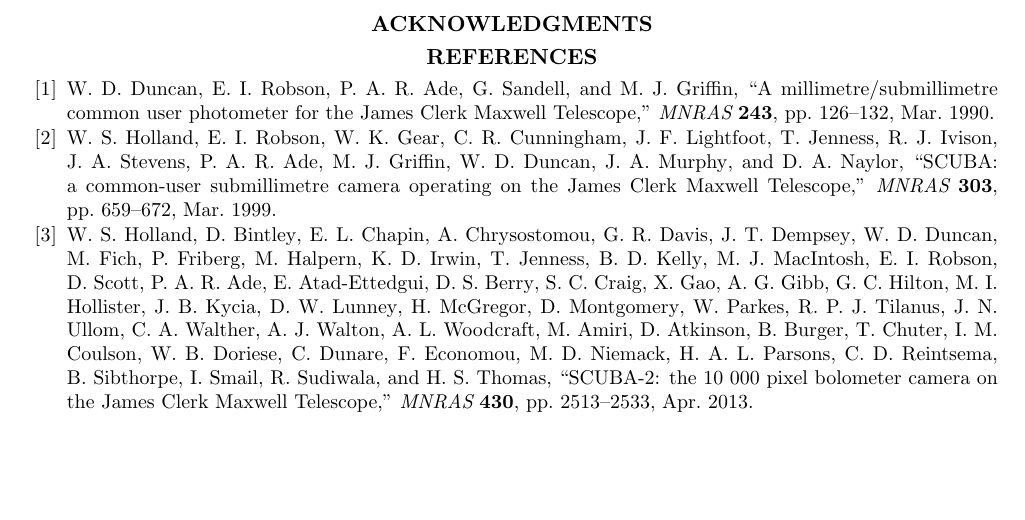
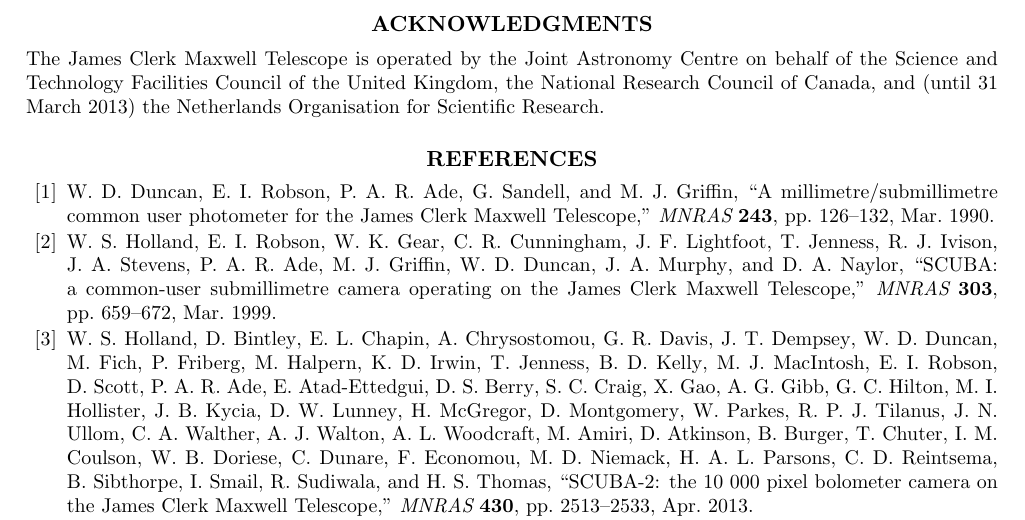
Before and after one commit to eaobservatory/spie-2014-jcmtops, a LaTeX paper (9149-51.tex): part of page 10 of 10 before the commit and part of page 10 of 11 after it, cut so that both start at the same text, the shorter picture padded with empty space. Compiled offline with pdfLaTeX.

Commit message:
JCMT acknowledgment

```diff
--- a/9149-51.tex
+++ b/9149-51.tex
@@ -639,6 +639,12 @@
 %%%%%%%%%%%%%%%%%%%%%%%%%%%%%%%%%%%%%%%%%%%%%%%%%%%%%%%%%%%%%
 \acknowledgments     %>>>> equivalent to \section*{ACKNOWLEDGMENTS}
 
+The James Clerk Maxwell Telescope is operated by the Joint Astronomy
+Centre on behalf of the Science and Technology Facilities Council of
+the United Kingdom, the National Research Council of Canada, and
+(until 31 March 2013) the Netherlands Organisation for Scientific
+Research.
+
 
 %%%%%%%%%%%%%%%%%%%%%%%%%%%%%%%%%%%%%%%%%%%%%%%%%%%%%%%%%%%%%
 %%%%% References %%%%%
```
